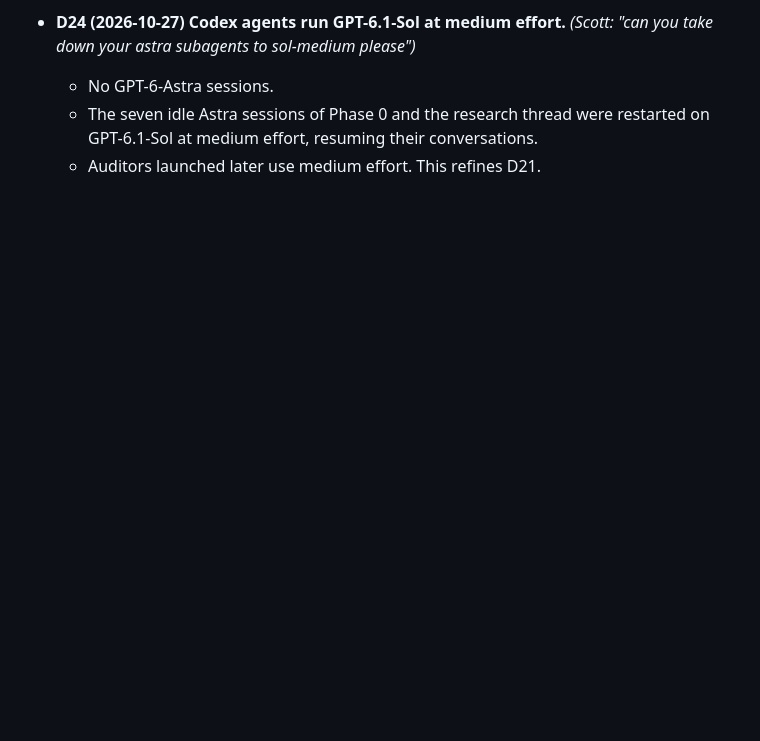
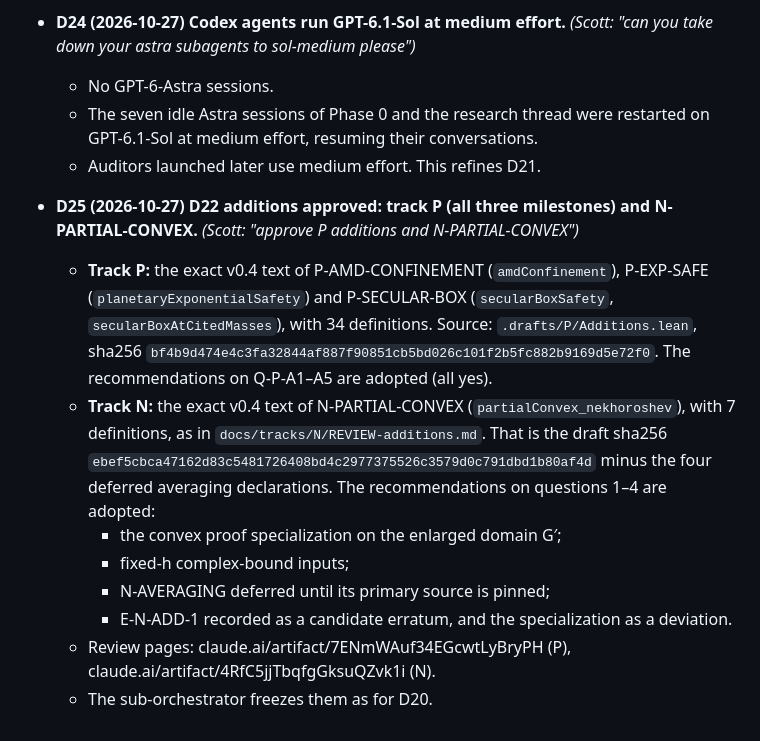
Before and after one commit to aravindkarthigeyan/KAM-dev, a Markdown page: docs/DECISIONS.md, the part around the change. Rendered like a GitHub page; blank space fills up the shorter version.

Commit message:
D25: owner approves the track P additions and N-PARTIAL-CONVEX
Co-Authored-By: Claude Opus 5.5 <noreply@anthropic.com>

```diff
--- a/docs/DECISIONS.md
+++ b/docs/DECISIONS.md
@@ -150,3 +150,19 @@ Owner rulings are marked *(Scott)*. Orchestrator decisions are revisable unless
   - The seven idle Astra sessions of Phase 0 and the research thread were restarted on GPT-6.1-Sol at medium
     effort, resuming their conversations.
   - Auditors launched later use medium effort. This refines D21.
+- **D25 (2026-10-27) D22 additions approved: track P (all three milestones) and N-PARTIAL-CONVEX.** *(Scott: "approve P
+  additions and N-PARTIAL-CONVEX")*
+  - **Track P:** the exact v0.4 text of P-AMD-CONFINEMENT (`amdConfinement`), P-EXP-SAFE
+    (`planetaryExponentialSafety`) and P-SECULAR-BOX (`secularBoxSafety`, `secularBoxAtCitedMasses`), with 34
+    definitions. Source: `.drafts/P/Additions.lean`, sha256 `bf4b9d474e4c3fa32844af887f90851cb5bd026c101f2b5fc882b9169d5e72f0`.
+    The recommendations on Q-P-A1–A5 are adopted (all yes).
+  - **Track N:** the exact v0.4 text of N-PARTIAL-CONVEX (`partialConvex_nekhoroshev`), with 7 definitions, as in
+    `docs/tracks/N/REVIEW-additions.md`. That is the draft sha256
+    `ebef5cbca47162d83c5481726408bd4c2977375526c3579d0c791dbd1b80af4d` minus the four deferred averaging declarations.
+    The recommendations on questions 1–4 are adopted:
+    - the convex proof specialization on the enlarged domain G′;
+    - fixed-h complex-bound inputs;
+    - N-AVERAGING deferred until its primary source is pinned;
+    - E-N-ADD-1 recorded as a candidate erratum, and the specialization as a deviation.
+  - Review pages: claude.ai/artifact/7ENmWAuf34EGcwtLyBryPH (P), claude.ai/artifact/4RfC5jjTbqfgGksuQZvk1i (N).
+  - The sub-orchestrator freezes them as for D20.
```
